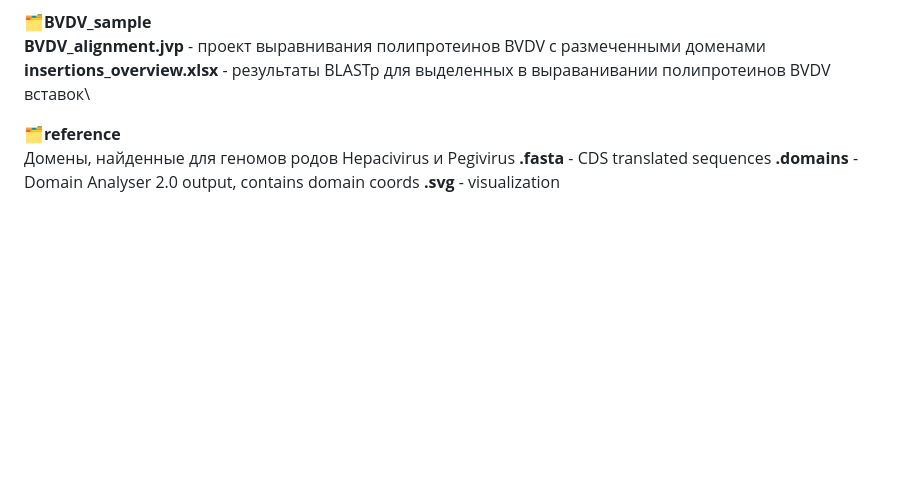
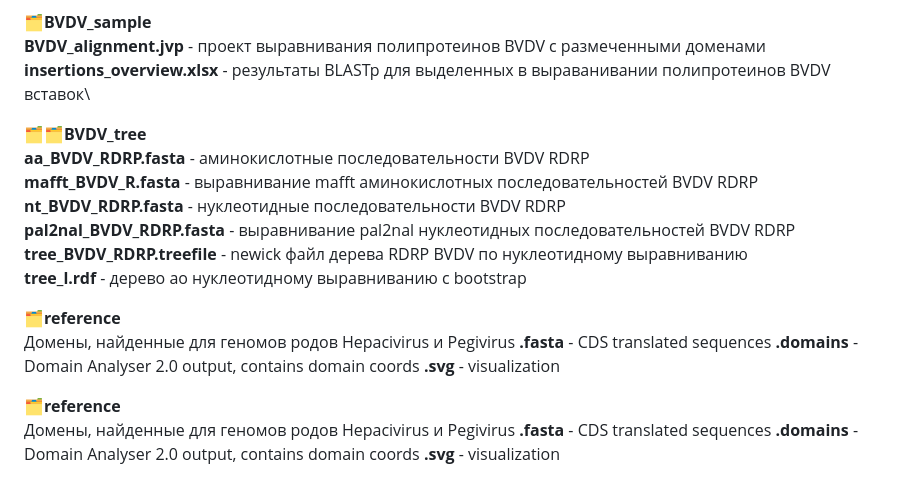
Before and after one commit to katyachistiakova/Pestiviruses_project, a Markdown page: README.md, the part around the change. Rendered like a GitHub page; blank space fills up the shorter version.

```diff
--- a/README.md
+++ b/README.md
@@ -58,8 +58,22 @@
 <strong>BVDV_alignment.jvp</strong> - проект выравнивания полипротеинов BVDV c размеченными доменами\
 <strong>insertions_overview.xlsx</strong> - результаты BLASTp для выделенных в выраванивании полипротеинов BVDV вставок\
 
+🗂🗂<strong>BVDV_tree</strong>\
+<strong>aa_BVDV_RDRP.fasta</strong> - аминокислотные последовательности BVDV RDRP\
+<strong>mafft_BVDV_R.fasta</strong> - выравнивание mafft аминокислотных последовательностей BVDV RDRP\
+<strong>nt_BVDV_RDRP.fasta</strong> - нуклеотидные последовательности BVDV RDRP\
+<strong>pal2nal_BVDV_RDRP.fasta</strong> - выравнивание pal2nal нуклеотидных последовательностей BVDV RDRP\
+<strong>tree_BVDV_RDRP.treefile</strong> - newick файл дерева RDRP BVDV по нуклеотидному выравниванию\
+<strong>tree_l.rdf</strong> - дерево ао нуклеотидному выравниванию с bootstrap
+
 🗂<strong>reference</strong>\
 Домены, найденные для геномов родов Hepacivirus и Pegivirus
 <strong>.fasta</strong> - CDS translated sequences
 <strong>.domains</strong> - Domain Analyser 2.0 output, contains domain coords
 <strong>.svg</strong> - visualization
+
+🗂<strong>reference</strong>\
+Домены, найденные для геномов родов Hepacivirus и Pegivirus
+<strong>.fasta</strong> - CDS translated sequences
+<strong>.domains</strong> - Domain Analyser 2.0 output, contains domain coords
+<strong>.svg</strong> - visualization
```
